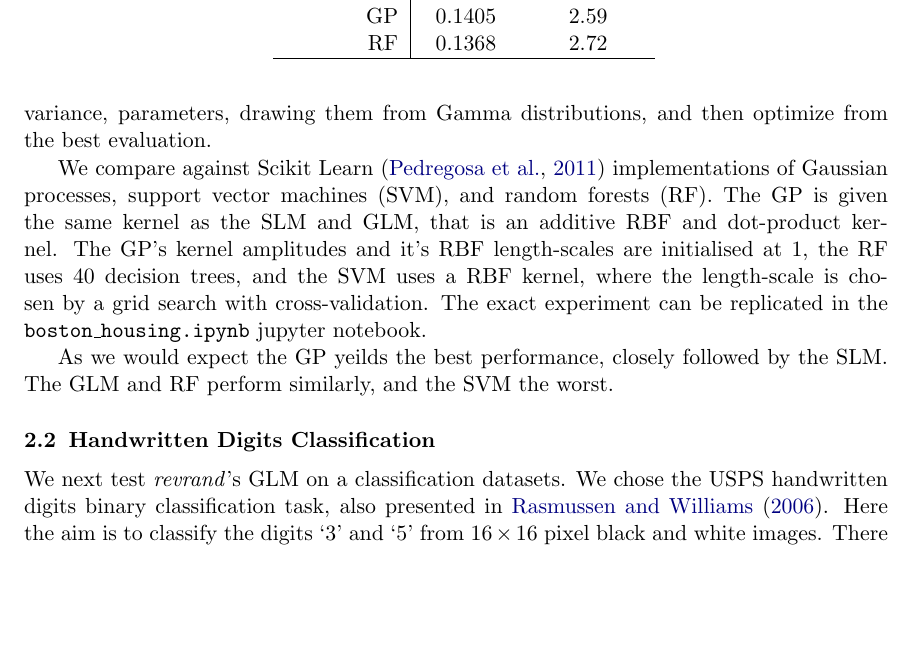
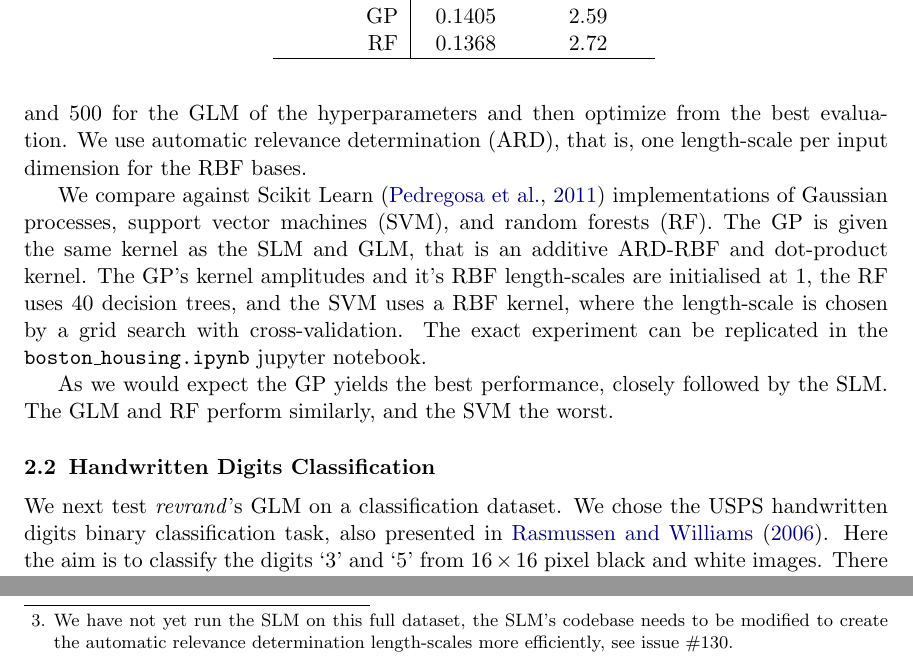
Before and after one commit to NICTA/revrand, a LaTeX paper (docs/report/report.tex): part of page 10 of 13 before the commit and two parts of pages 10 and 11 of 13 after it, the two joined at a grey line, cut so that both start at the same text, the shorter picture padded with empty space. The pictures show the PDF file docs/report/report.pdf that the author committed with the source.

Commit message:
finish report and fix doco, closes #104

```diff
--- a/docs/report/report.tex
+++ b/docs/report/report.tex
@@ -623,30 +623,30 @@ and 13 attributes in total.
 For this experiment we use 5 fold cross validation, and use R-square and mean
 standardised log-loss (MSLL) to evaluate the predictions on the held-out folds.
 The SLM and GLM use random radial basis fourier features (RBF kernel
-approximations) with 400 components (800 bases in total) for the SLM, and 100
-components (200 bases) for the GLM, both concatenated with a linear basis. We
-found the GLM performed better with fewer iterations with fewer bases. We
-evaluate 100 random starts for the SLM, 500 for the GLM, of the length-scales
-(one for each dimension of the inputs, $\ins$), regularizer and likelihood
-variance, parameters, drawing them from Gamma distributions, and then optimize
-from the best evaluation.
+approximations) with 400 unique components (800 bases in total) for the SLM,
+and 100 components (200 bases) for the GLM, both concatenated with a linear
+basis. We found the GLM performed better with more stochastic gradient
+iterations with fewer bases. We evaluate 100 random starts for the SLM and 500
+for the GLM of the hyperparameters and then optimize from the best evaluation.
+We use automatic relevance determination (ARD), that is, one length-scale per input
+dimension for the RBF bases.
 
 We compare against Scikit Learn \citep{scikit-learn} implementations of
 Gaussian processes, support vector machines (SVM), and random forests (RF).
-The GP is given the same kernel as the SLM and GLM, that is an additive RBF and
-dot-product kernel. The GP's kernel amplitudes and it's RBF length-scales are
-initialised at 1, the RF uses 40 decision trees, and the SVM uses a RBF kernel,
-where the length-scale is chosen by a grid search with cross-validation. The
-exact experiment can be replicated in the \texttt{boston\_housing.ipynb}
-jupyter notebook.
+The GP is given the same kernel as the SLM and GLM, that is an additive ARD-RBF
+and dot-product kernel. The GP's kernel amplitudes and it's RBF length-scales
+are initialised at 1, the RF uses 40 decision trees, and the SVM uses a RBF
+kernel, where the length-scale is chosen by a grid search with
+cross-validation. The exact experiment can be replicated in the
+\texttt{boston\_housing.ipynb} jupyter notebook.
 
-As we would expect the GP yeilds the best performance, closely followed by the
+As we would expect the GP yields the best performance, closely followed by the
 SLM. The GLM and RF perform similarly, and the SVM the worst.
 
 
 \subsection{Handwritten Digits Classification}
 
-We next test \revrand{}'s GLM on a classification datasets. We chose the USPS
+We next test \revrand{}'s GLM on a classification dataset. We chose the USPS
 handwritten digits binary classification task, also presented in
 \citet{Rasmussen2006}. Here the aim is to classify the digits `3' and `5' from
 $16\times16$ pixel black and white images. There are 767 training instances,
@@ -673,4 +673,3 @@ scores.
 \end{table}
 
 The GLM uses a Bernoulli likelihood with a logistic activation function, it
-also uses a RBF random fourier features with 800 components (1600 bases), and
@@ -697,7 +697,10 @@ The last experiment is a large-scale regression task presented in
 SARCOS robot arm from all of the 7 joint states (position, angular velocity and
 acceleration), 21 dimensions in all. There are 44,484 training examples, and
 4449 test points. This dataset is too large for a typical GP, and so is a good
-test for \revrand{}'s GLM using stochastic gradients.
+test for \revrand{}'s GLM using stochastic gradients\footnote{We have not yet
+    run the SLM on this full dataset, the SLM's codebase needs to be modified
+    to create the automatic relevance determination length-scales more
+    efficiently, see issue \#130.}.
 
 \begin{table}[tb]
 
```
Also changed, not shown: docs/report/report.pdf, docs/report/report.tex (20 more changed lines), 7 other files.
